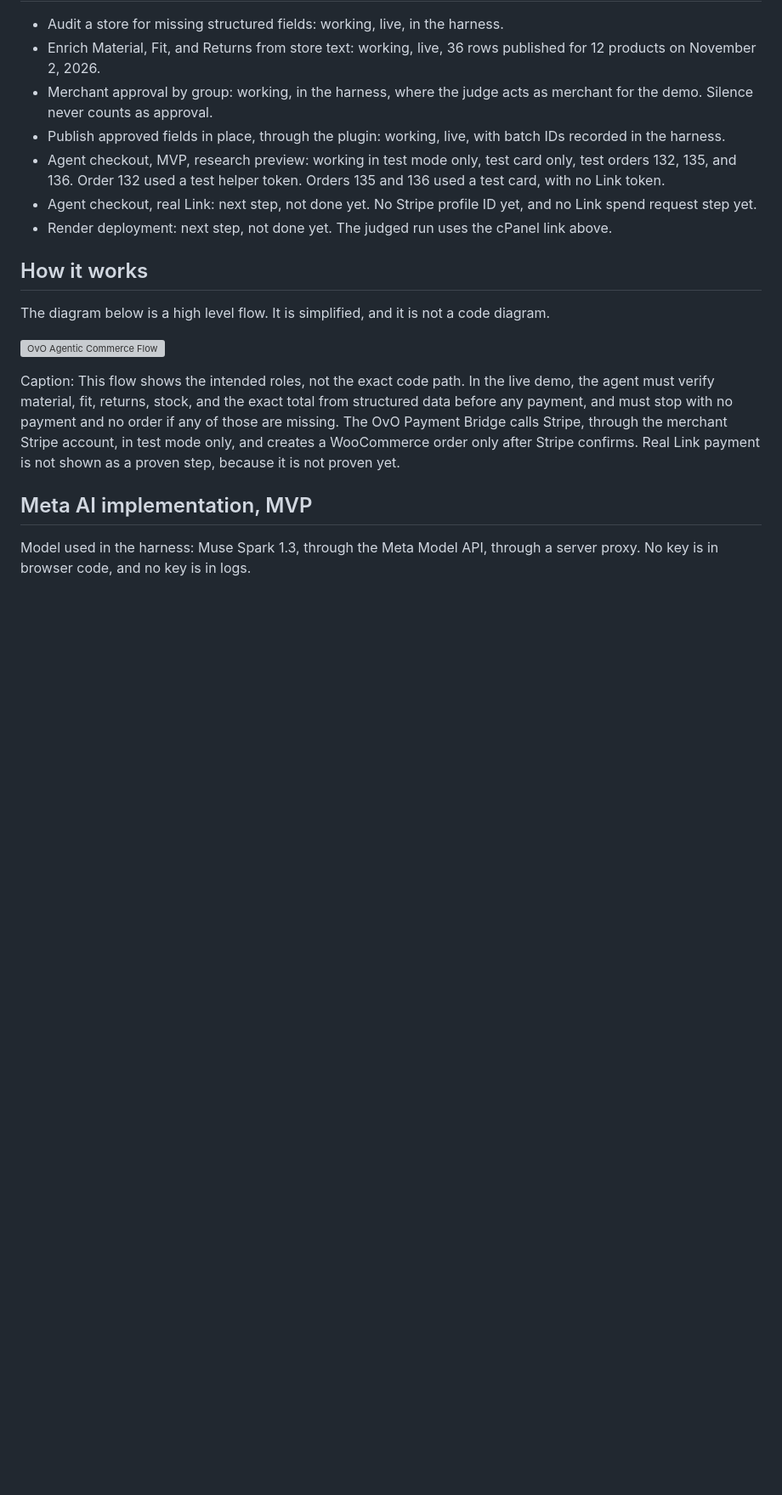
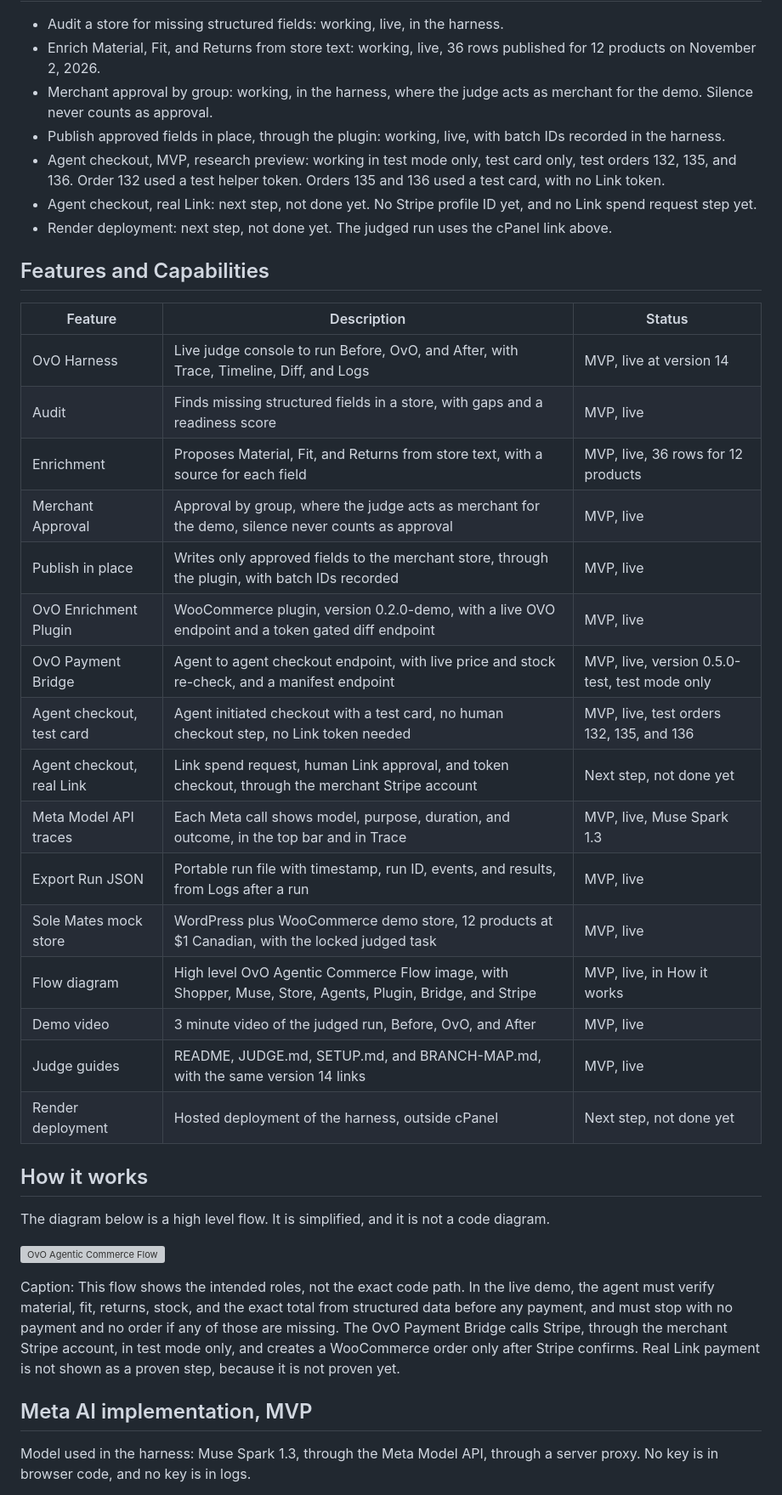
Before and after one commit to gfields-wsi/ovo, a Markdown page: README.md, the part around the change. Shown at 85% size. Drawn GitHub-style; blank space fills up the shorter version; grey boxes are pictures that could not be loaded.

Commit message:
Add Features and Capabilities table to README

```diff
--- a/README.md
+++ b/README.md
@@ -72,6 +72,27 @@ This is an MVP, a research preview, built in a few days. It does not overstate,
 - Agent checkout, MVP, research preview: working in test mode only, test card only, test orders 132, 135, and 136. Order 132 used a test helper token. Orders 135 and 136 used a test card, with no Link token.
 - Agent checkout, real Link: next step, not done yet. No Stripe profile ID yet, and no Link spend request step yet.
 - Render deployment: next step, not done yet. The judged run uses the cPanel link above.
+
+## Features and Capabilities
+
+| Feature | Description | Status |
+|---|---|---|
+| OvO Harness | Live judge console to run Before, OvO, and After, with Trace, Timeline, Diff, and Logs | MVP, live at version 14 |
+| Audit | Finds missing structured fields in a store, with gaps and a readiness score | MVP, live |
+| Enrichment | Proposes Material, Fit, and Returns from store text, with a source for each field | MVP, live, 36 rows for 12 products |
+| Merchant Approval | Approval by group, where the judge acts as merchant for the demo, silence never counts as approval | MVP, live |
+| Publish in place | Writes only approved fields to the merchant store, through the plugin, with batch IDs recorded | MVP, live |
+| OvO Enrichment Plugin | WooCommerce plugin, version 0.2.0-demo, with a live OVO endpoint and a token gated diff endpoint | MVP, live |
+| OvO Payment Bridge | Agent to agent checkout endpoint, with live price and stock re-check, and a manifest endpoint | MVP, live, version 0.5.0-test, test mode only |
+| Agent checkout, test card | Agent initiated checkout with a test card, no human checkout step, no Link token needed | MVP, live, test orders 132, 135, and 136 |
+| Agent checkout, real Link | Link spend request, human Link approval, and token checkout, through the merchant Stripe account | Next step, not done yet |
+| Meta Model API traces | Each Meta call shows model, purpose, duration, and outcome, in the top bar and in Trace | MVP, live, Muse Spark 1.3 |
+| Export Run JSON | Portable run file with timestamp, run ID, events, and results, from Logs after a run | MVP, live |
+| Sole Mates mock store | WordPress plus WooCommerce demo store, 12 products at $1 Canadian, with the locked judged task | MVP, live |
+| Flow diagram | High level OvO Agentic Commerce Flow image, with Shopper, Muse, Store, Agents, Plugin, Bridge, and Stripe | MVP, live, in How it works |
+| Demo video | 3 minute video of the judged run, Before, OvO, and After | MVP, live |
+| Judge guides | README, JUDGE.md, SETUP.md, and BRANCH-MAP.md, with the same version 14 links | MVP, live |
+| Render deployment | Hosted deployment of the harness, outside cPanel | Next step, not done yet |
 
 ## How it works
 
```
